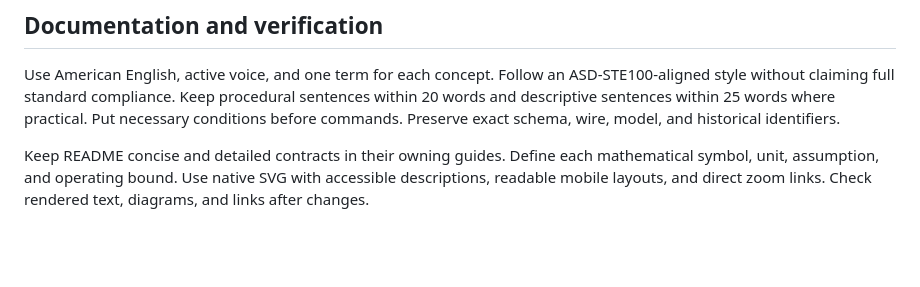
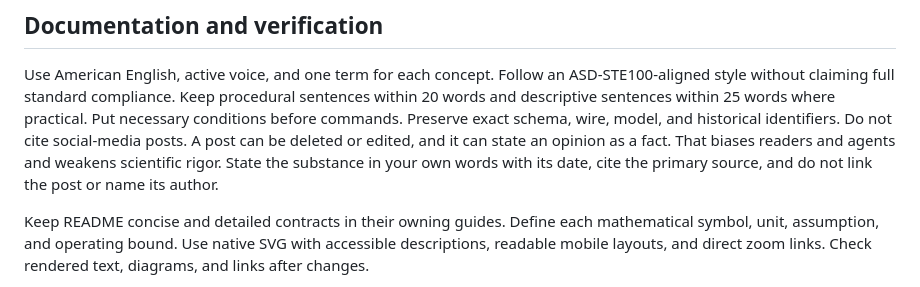
Before and after one commit to sepahead/manwe, a Markdown page: AGENTS.md, the part around the change. GitHub-like rendering; blank space fills up the shorter version.

Commit message:
docs: do not cite social-media posts
A post can be deleted or edited, and it can state an opinion as a fact.
That biases readers and agents and weakens scientific rigor. The
writing rules now say to state the substance in your own words with its
date, cite the primary source, and not link the post or name its author.
The repository cites no such posts today.

```diff
--- a/AGENTS.md
+++ b/AGENTS.md
@@ -112,6 +112,9 @@ Follow an ASD-STE100-aligned style without claiming full standard compliance.
 Keep procedural sentences within 20 words and descriptive sentences within 25 words where practical.
 Put necessary conditions before commands.
 Preserve exact schema, wire, model, and historical identifiers.
+Do not cite social-media posts. A post can be deleted or edited, and it can state an opinion as a fact.
+That biases readers and agents and weakens scientific rigor.
+State the substance in your own words with its date, cite the primary source, and do not link the post or name its author.
 
 Keep README concise and detailed contracts in their owning guides.
 Define each mathematical symbol, unit, assumption, and operating bound.
```
